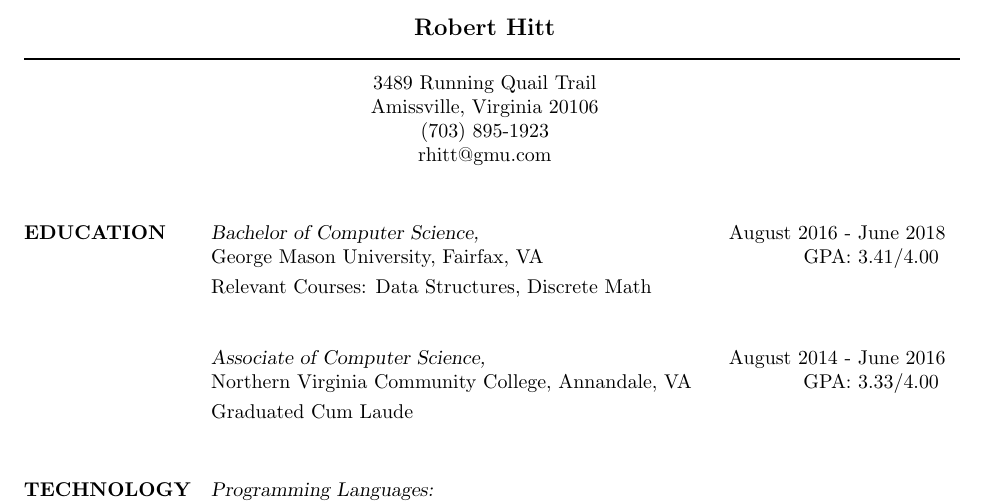
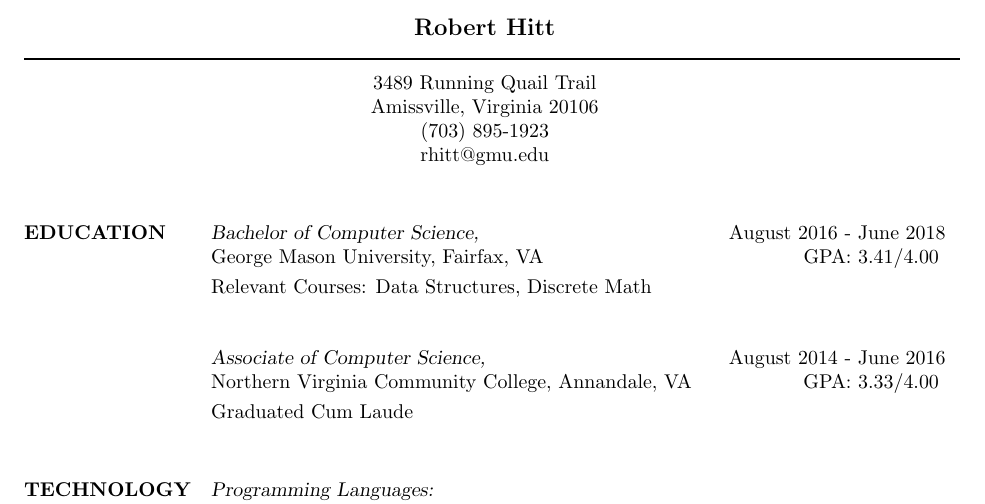
Before and after one commit to roberthitt/resume, a LaTeX CV (resume.tex): part of the page, cut so that both start at the same text. Compiled offline with pdfLaTeX.

Commit message:
Fixed email address

```diff
--- a/resume.tex
+++ b/resume.tex
@@ -40,7 +40,7 @@
 \moveleft.5\hoffset\centerline{3489 Running Quail Trail} % Your address
 \moveleft.5\hoffset\centerline{Amissville, Virginia 20106}
 \moveleft.5\hoffset\centerline{(703) 895-1923}
-\moveleft.5\hoffset\centerline{rhitt@gmu.com}
+\moveleft.5\hoffset\centerline{rhitt@gmu.edu}
 
 %----------------------------------------------------------------------------------------
 
```
